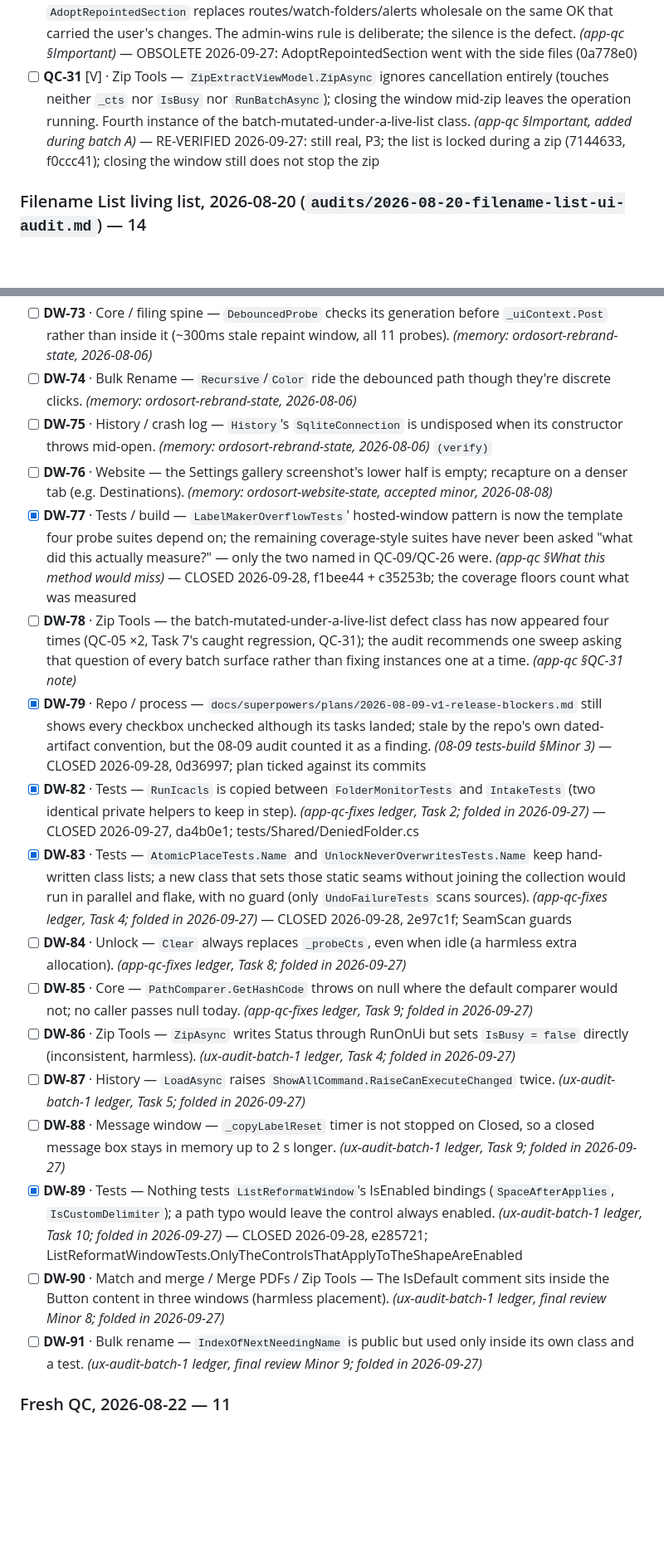
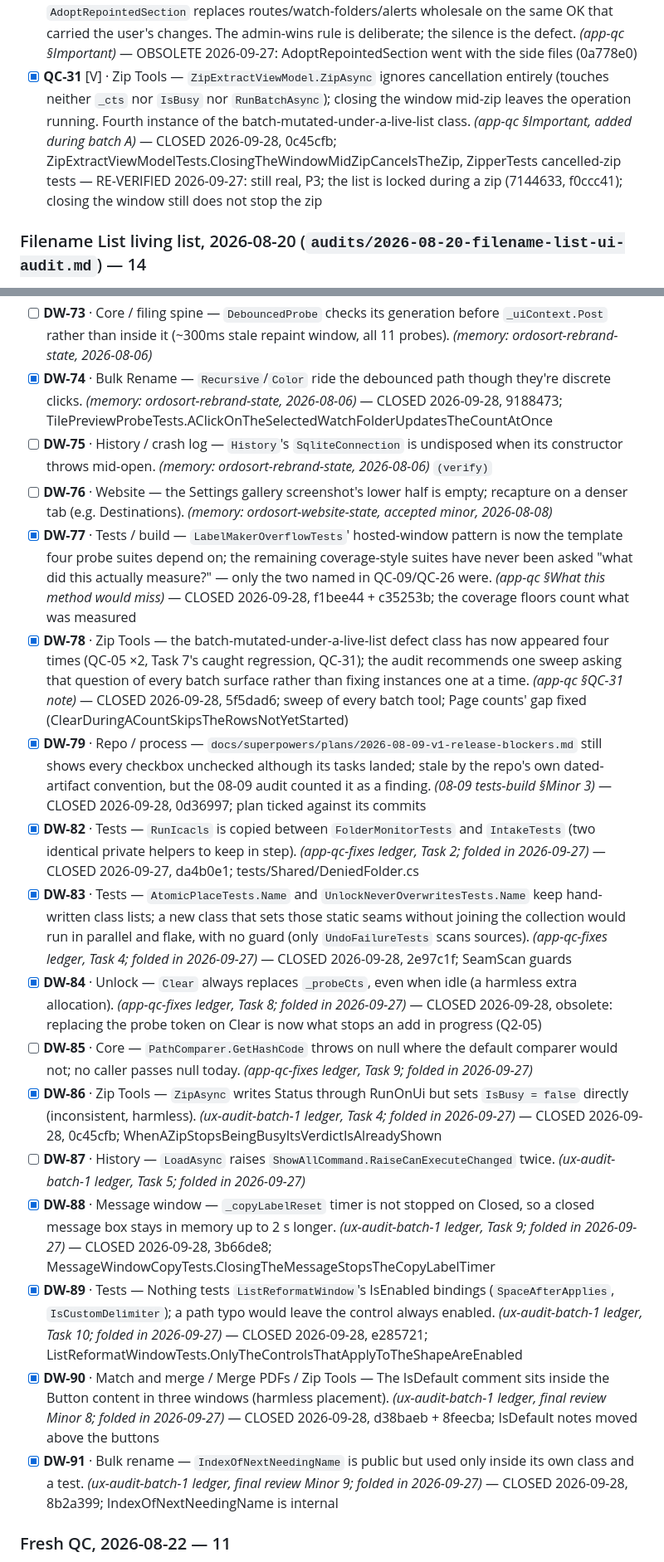
Before and after one commit to orest3781/OrdoSort, a Markdown page: docs/superpowers/refinement-master-checklist.md, 2 parts joined by grey strips. Shown at 83% size. GitHub-like rendering; blank space fills up the shorter version.

Commit message:
docs: tick the tool windows batch; note the declined rows
Co-Authored-By: Claude Opus 5.5 (1M context) <noreply@anthropic.com>

```diff
--- a/docs/superpowers/refinement-master-checklist.md
+++ b/docs/superpowers/refinement-master-checklist.md
@@ -67,7 +67,7 @@ new ones — every chain hand-verified against source.
 - [x] **QC-28** [V]/[U] · Label Maker — renaming onto an id a peer just created merges into their row: the carried-counter rescue only applies when `fresh is null`, so the peer's retention is overwritten and a counter is dropped. *(app-qc §Important)* — CLOSED 2026-09-27, 7882110; LabelMakerViewModelTests.RenamingOntoAnIdAnotherStationJustAddedIsRefused — RE-VERIFIED 2026-09-27: still real, P2
 - [x] **QC-29** [V]/[U] · Label Maker — a lowercase id on disk duplicates on first save (every disk lookup is ordinal `==` against uppercased VM ids), then `Persist` refuses every save and `Problems()` blocks Print and Save PDF; the legacy migration copies ids verbatim. *(app-qc §Important)* — CLOSED 2026-09-27, 7882110; LabelMakerViewModelTests.AClientStoredInLowercaseIsSavedAsTheSameClient — RE-VERIFIED 2026-09-27: still real, P2
 - [x] **QC-30** [V] · Settings — re-pointing a side-file path silently discards the same session's edits: `AdoptRepointedSection` replaces routes/watch-folders/alerts wholesale on the same OK that carried the user's changes. The admin-wins rule is deliberate; the silence is the defect. *(app-qc §Important)* — OBSOLETE 2026-09-27: AdoptRepointedSection went with the side files (0a778e0)
-- [ ] **QC-31** [V] · Zip Tools — `ZipExtractViewModel.ZipAsync` ignores cancellation entirely (touches neither `_cts` nor `IsBusy` nor `RunBatchAsync`); closing the window mid-zip leaves the operation running. Fourth instance of the batch-mutated-under-a-live-list class. *(app-qc §Important, added during batch A)* — RE-VERIFIED 2026-09-27: still real, P3; the list is locked during a zip (7144633, f0ccc41); closing the window still does not stop the zip
+- [x] **QC-31** [V] · Zip Tools — `ZipExtractViewModel.ZipAsync` ignores cancellation entirely (touches neither `_cts` nor `IsBusy` nor `RunBatchAsync`); closing the window mid-zip leaves the operation running. Fourth instance of the batch-mutated-under-a-live-list class. *(app-qc §Important, added during batch A)* — CLOSED 2026-09-28, 0c45cfb; ZipExtractViewModelTests.ClosingTheWindowMidZipCancelsTheZip, ZipperTests cancelled-zip tests — RE-VERIFIED 2026-09-27: still real, P3; the list is locked during a zip (7144633, f0ccc41); closing the window still does not stop the zip
 
 ### Filename List living list, 2026-08-20 (`audits/2026-08-20-filename-list-ui-audit.md`) — 14
 
@@ -238,22 +238,22 @@ new ones — every chain hand-verified against source.
 - [ ] **DW-71** · Settings · Dashboard tab — the user's visual acceptance pass on the tab is still recorded as pending (2026-08-01; may have happened unrecorded). *(memory: ordosort-rebrand-state)* `(user, verify)`
 - [ ] **DW-72** · Shell / main window — `OnEnterAsync` still carries an inline copy of the enter-target formula; consolidate into `EnterTargetIndex()` when next touched. *(memory: ordosort-rebrand-state, accepted follow-up)*
 - [ ] **DW-73** · Core / filing spine — `DebouncedProbe` checks its generation before `_uiContext.Post` rather than inside it (~300ms stale repaint window, all 11 probes). *(memory: ordosort-rebrand-state, 2026-08-06)*
-- [ ] **DW-74** · Bulk Rename — `Recursive`/`Color` ride the debounced path though they're discrete clicks. *(memory: ordosort-rebrand-state, 2026-08-06)*
+- [x] **DW-74** · Bulk Rename — `Recursive`/`Color` ride the debounced path though they're discrete clicks. *(memory: ordosort-rebrand-state, 2026-08-06)* — CLOSED 2026-09-28, 9188473; TilePreviewProbeTests.AClickOnTheSelectedWatchFolderUpdatesTheCountAtOnce
 - [ ] **DW-75** · History / crash log — `History`'s `SqliteConnection` is undisposed when its constructor throws mid-open. *(memory: ordosort-rebrand-state, 2026-08-06)* `(verify)`
 - [ ] **DW-76** · Website — the Settings gallery screenshot's lower half is empty; recapture on a denser tab (e.g. Destinations). *(memory: ordosort-website-state, accepted minor, 2026-08-08)*
 - [x] **DW-77** · Tests / build — `LabelMakerOverflowTests`' hosted-window pattern is now the template four probe suites depend on; the remaining coverage-style suites have never been asked "what did this actually measure?" — only the two named in QC-09/QC-26 were. *(app-qc §What this method would miss)* — CLOSED 2026-09-28, f1bee44 + c35253b; the coverage floors count what was measured
-- [ ] **DW-78** · Zip Tools — the batch-mutated-under-a-live-list defect class has now appeared four times (QC-05 ×2, Task 7's caught regression, QC-31); the audit recommends one sweep asking that question of every batch surface rather than fixing instances one at a time. *(app-qc §QC-31 note)*
+- [x] **DW-78** · Zip Tools — the batch-mutated-under-a-live-list defect class has now appeared four times (QC-05 ×2, Task 7's caught regression, QC-31); the audit recommends one sweep asking that question of every batch surface rather than fixing instances one at a time. *(app-qc §QC-31 note)* — CLOSED 2026-09-28, 5f5dad6; sweep of every batch tool; Page counts' gap fixed (ClearDuringACountSkipsTheRowsNotYetStarted)
 - [x] **DW-79** · Repo / process — `docs/superpowers/plans/2026-08-09-v1-release-blockers.md` still shows every checkbox unchecked although its tasks landed; stale by the repo's own dated-artifact convention, but the 08-09 audit counted it as a finding. *(08-09 tests-build §Minor 3)* — CLOSED 2026-09-28, 0d36997; plan ticked against its commits
 - [x] **DW-82** · Tests — `RunIcacls` is copied between `FolderMonitorTests` and `IntakeTests` (two identical private helpers to keep in step). *(app-qc-fixes ledger, Task 2; folded in 2026-09-27)* — CLOSED 2026-09-27, da4b0e1; tests/Shared/DeniedFolder.cs
 - [x] **DW-83** · Tests — `AtomicPlaceTests.Name` and `UnlockNeverOverwritesTests.Name` keep hand-written class lists; a new class that sets those static seams without joining the collection would run in parallel and flake, with no guard (only `UndoFailureTests` scans sources). *(app-qc-fixes ledger, Task 4; folded in 2026-09-27)* — CLOSED 2026-09-28, 2e97c1f; SeamScan guards
-- [ ] **DW-84** · Unlock — `Clear` always replaces `_probeCts`, even when idle (a harmless extra allocation). *(app-qc-fixes ledger, Task 8; folded in 2026-09-27)*
+- [x] **DW-84** · Unlock — `Clear` always replaces `_probeCts`, even when idle (a harmless extra allocation). *(app-qc-fixes ledger, Task 8; folded in 2026-09-27)* — CLOSED 2026-09-28, obsolete: replacing the probe token on Clear is now what stops an add in progress (Q2-05)
 - [ ] **DW-85** · Core — `PathComparer.GetHashCode` throws on null where the default comparer would not; no caller passes null today. *(app-qc-fixes ledger, Task 9; folded in 2026-09-27)*
-- [ ] **DW-86** · Zip Tools — `ZipAsync` writes Status through RunOnUi but sets `IsBusy = false` directly (inconsistent, harmless). *(ux-audit-batch-1 ledger, Task 4; folded in 2026-09-27)*
+- [x] **DW-86** · Zip Tools — `ZipAsync` writes Status through RunOnUi but sets `IsBusy = false` directly (inconsistent, harmless). *(ux-audit-batch-1 ledger, Task 4; folded in 2026-09-27)* — CLOSED 2026-09-28, 0c45cfb; WhenAZipStopsBeingBusyItsVerdictIsAlreadyShown
 - [ ] **DW-87** · History — `LoadAsync` raises `ShowAllCommand.RaiseCanExecuteChanged` twice. *(ux-audit-batch-1 ledger, Task 5; folded in 2026-09-27)*
-- [ ] **DW-88** · Message window — `_copyLabelReset` timer is not stopped on Closed, so a closed message box stays in memory up to 2 s longer. *(ux-audit-batch-1 ledger, Task 9; folded in 2026-09-27)*
+- [x] **DW-88** · Message window — `_copyLabelReset` timer is not stopped on Closed, so a closed message box stays in memory up to 2 s longer. *(ux-audit-batch-1 ledger, Task 9; folded in 2026-09-27)* — CLOSED 2026-09-28, 3b66de8; MessageWindowCopyTests.ClosingTheMessageStopsTheCopyLabelTimer
 - [x] **DW-89** · Tests — Nothing tests `ListReformatWindow`'s IsEnabled bindings (`SpaceAfterApplies`, `IsCustomDelimiter`); a path typo would leave the control always enabled. *(ux-audit-batch-1 ledger, Task 10; folded in 2026-09-27)* — CLOSED 2026-09-28, e285721; ListReformatWindowTests.OnlyTheControlsThatApplyToTheShapeAreEnabled
-- [ ] **DW-90** · Match and merge / Merge PDFs / Zip Tools — The IsDefault comment sits inside the Button content in three windows (harmless placement). *(ux-audit-batch-1 ledger, final review Minor 8; folded in 2026-09-27)*
-- [ ] **DW-91** · Bulk rename — `IndexOfNextNeedingName` is public but used only inside its own class and a test. *(ux-audit-batch-1 ledger, final review Minor 9; folded in 2026-09-27)*
+- [x] **DW-90** · Match and merge / Merge PDFs / Zip Tools — The IsDefault comment sits inside the Button content in three windows (harmless placement). *(ux-audit-batch-1 ledger, final review Minor 8; folded in 2026-09-27)* — CLOSED 2026-09-28, d38baeb + 8feecba; IsDefault notes moved above the buttons
+- [x] **DW-91** · Bulk rename — `IndexOfNextNeedingName` is public but used only inside its own class and a test. *(ux-audit-batch-1 ledger, final review Minor 9; folded in 2026-09-27)* — CLOSED 2026-09-28, 8b2a399; IndexOfNextNeedingName is internal
 
 ### Fresh QC, 2026-08-22 — 11
 
```
Also changed, not shown: other parts of docs/superpowers/refinement-master-checklist.md (+18 -18 lines).
